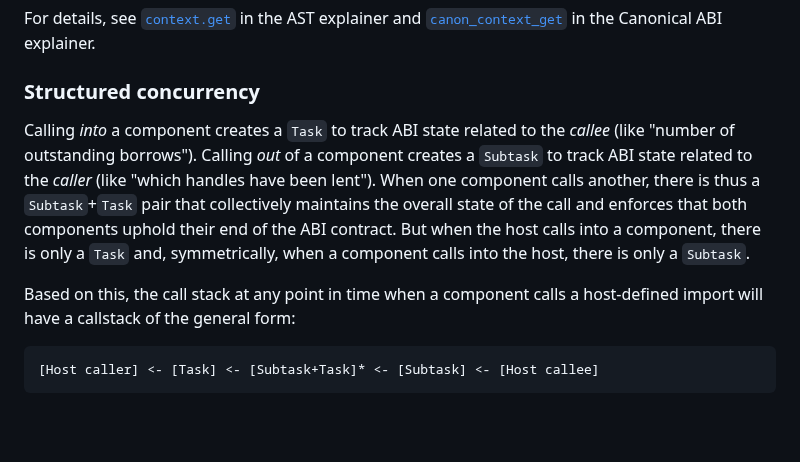
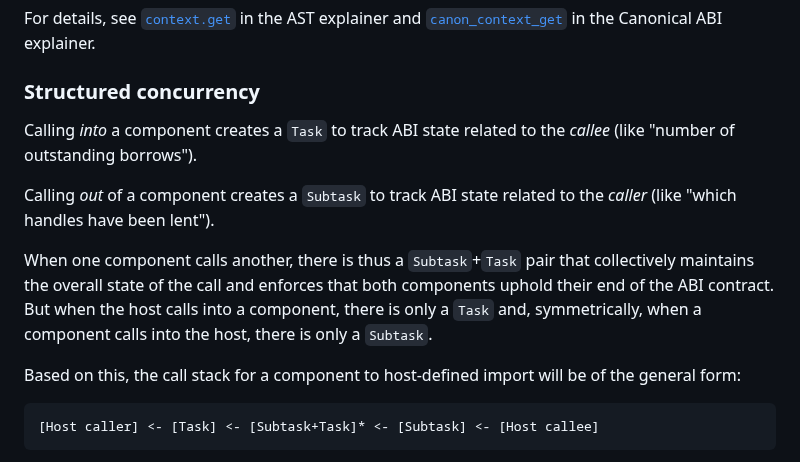
Before and after one commit to WebAssembly/component-model, a Markdown page: design/mvp/Async.md, the part around the change. Drawn GitHub-style; blank space fills up the shorter version.

Commit message:
refactor: structured concurrency section
Signed-off-by: Victor Adossi <vadossi@cosmonic.com>

````diff
--- a/design/mvp/Async.md
+++ b/design/mvp/Async.md
@@ -269,16 +269,19 @@ in the Canonical ABI explainer.
 ### Structured concurrency
 
 Calling *into* a component creates a `Task` to track ABI state related to the
-*callee* (like "number of outstanding borrows"). Calling *out* of a component
-creates a `Subtask` to track ABI state related to the *caller* (like "which
-handles have been lent"). When one component calls another, there is thus a
-`Subtask`+`Task` pair that collectively maintains the overall state of the call
-and enforces that both components uphold their end of the ABI contract. But
-when the host calls into a component, there is only a `Task` and,
-symmetrically, when a component calls into the host, there is only a `Subtask`.
+*callee* (like "number of outstanding borrows").
 
-Based on this, the call stack at any point in time when a component calls a
-host-defined import will have a callstack of the general form:
+Calling *out* of a component creates a `Subtask` to track ABI state related to
+the *caller* (like "which handles have been lent").
+
+When one component calls another, there is thus a `Subtask`+`Task` pair that
+collectively maintains the overall state of the call and enforces that both
+components uphold their end of the ABI contract. But when the host calls into
+a component, there is only a `Task` and, symmetrically, when a component calls
+into the host, there is only a `Subtask`.
+
+Based on this, the call stack for a component to host-defined import will be of
+the general form:
 ```
 [Host caller] <- [Task] <- [Subtask+Task]* <- [Subtask] <- [Host callee]
 ```
````
